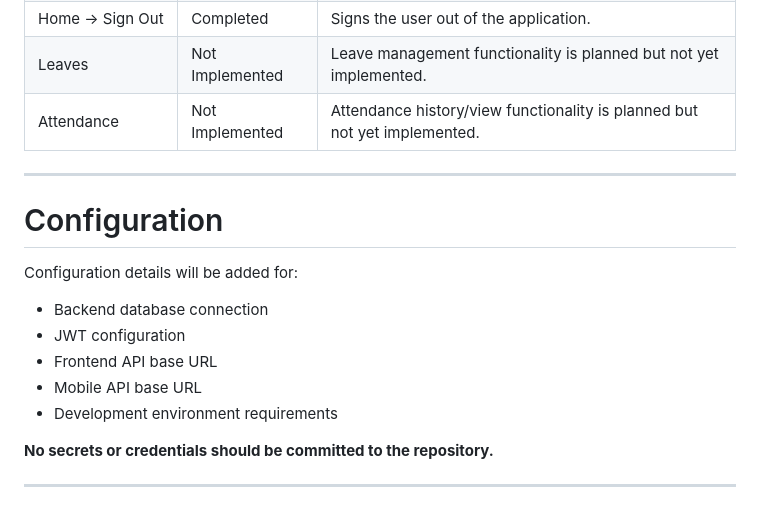
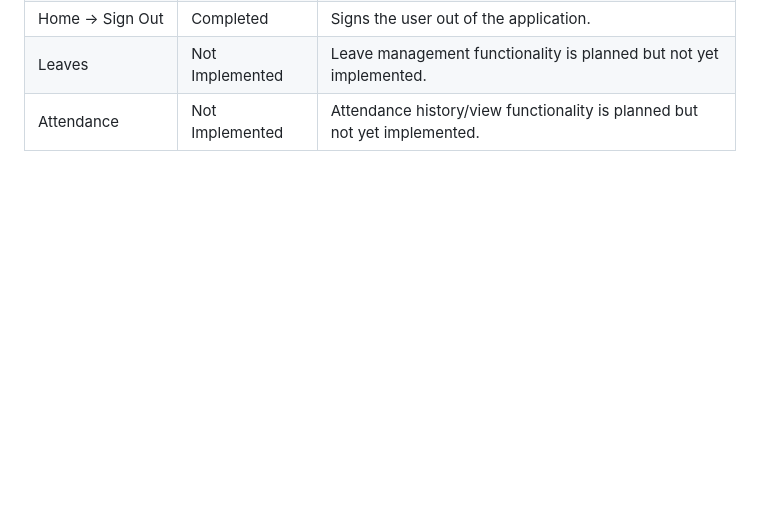
Before and after one commit to DanushkaMadush/ascent_assignment, a Markdown page: README.md, the part around the change. Drawn GitHub-style; blank space fills up the shorter version.

Commit message:
docs:README updated

```diff
--- a/README.md
+++ b/README.md
@@ -370,20 +370,3 @@ The Flutter mobile application provides user authentication and attendance actio
 | Home → Sign Out   | Completed       | Signs the user out of the application.                                     |
 | Leaves            | Not Implemented | Leave management functionality is planned but not yet implemented.         |
 | Attendance        | Not Implemented | Attendance history/view functionality is planned but not yet implemented.  |
-
-
----
-
-# Configuration
-
-Configuration details will be added for:
-
-* Backend database connection
-* JWT configuration
-* Frontend API base URL
-* Mobile API base URL
-* Development environment requirements
-
-**No secrets or credentials should be committed to the repository.**
-
----
```
